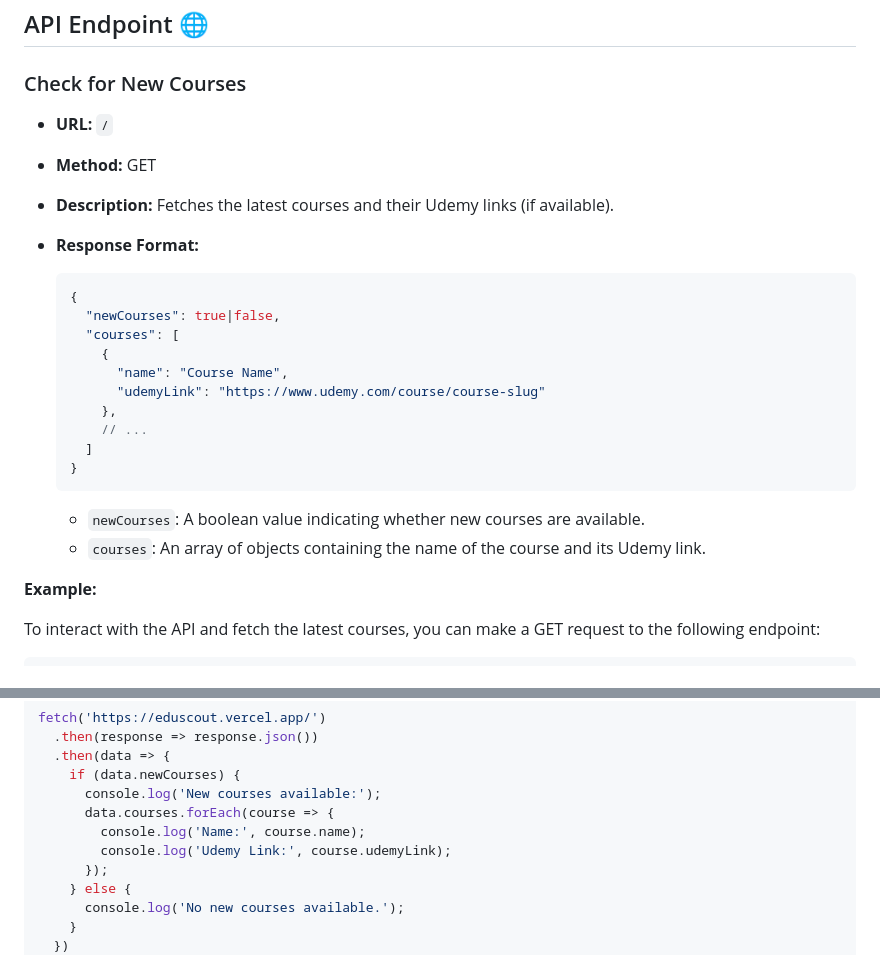
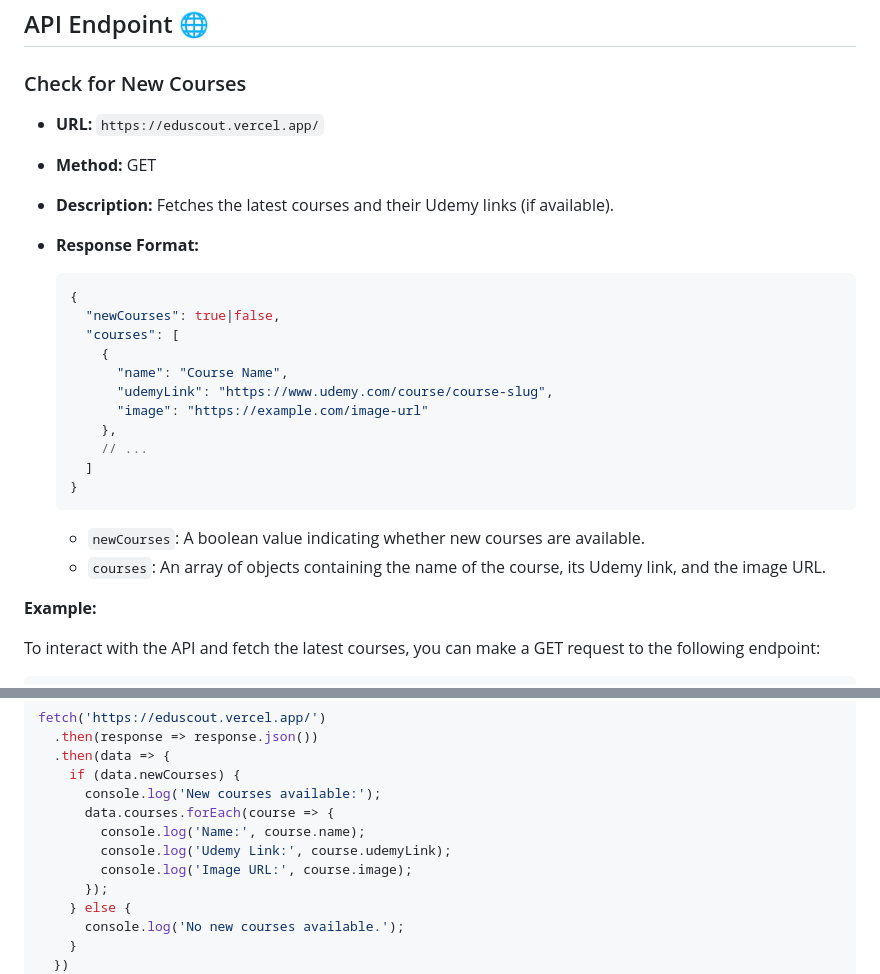
Before and after one commit to well300/EduScout, a Markdown page: README.md, 2 parts joined by grey strips. GitHub-like rendering.

````diff
--- a/README.md
+++ b/README.md
@@ -33,7 +33,7 @@ This will start the Express server on `http://localhost:3000`.
 
 ### Check for New Courses
 
-- **URL:** `/`
+- **URL:** `https://eduscout.vercel.app/`
 - **Method:** GET
 - **Description:** Fetches the latest courses and their Udemy links (if available).
 - **Response Format:**
@@ -44,7 +44,8 @@ This will start the Express server on `http://localhost:3000`.
     "courses": [
       {
         "name": "Course Name",
-        "udemyLink": "https://www.udemy.com/course/course-slug"
+        "udemyLink": "https://www.udemy.com/course/course-slug",
+        "image": "https://example.com/image-url"
       },
       // ...
     ]
@@ -52,7 +53,7 @@ This will start the Express server on `http://localhost:3000`.
   ```
 
   - `newCourses`: A boolean value indicating whether new courses are available.
-  - `courses`: An array of objects containing the name of the course and its Udemy link.
+  - `courses`: An array of objects containing the name of the course, its Udemy link, and the image URL.
 
 **Example:**
 
@@ -73,6 +74,7 @@ fetch('https://eduscout.vercel.app/')
       data.courses.forEach(course => {
         console.log('Name:', course.name);
         console.log('Udemy Link:', course.udemyLink);
+        console.log('Image URL:', course.image);
       });
     } else {
       console.log('No new courses available.');
````
Also changed, not shown: other parts of README.md (+4 -4 lines).
